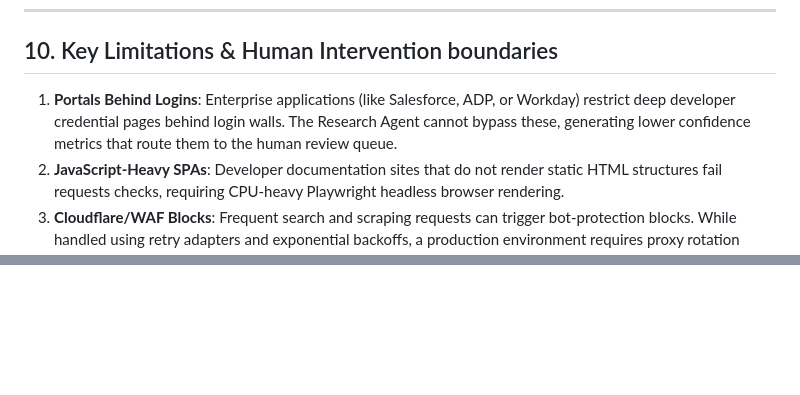
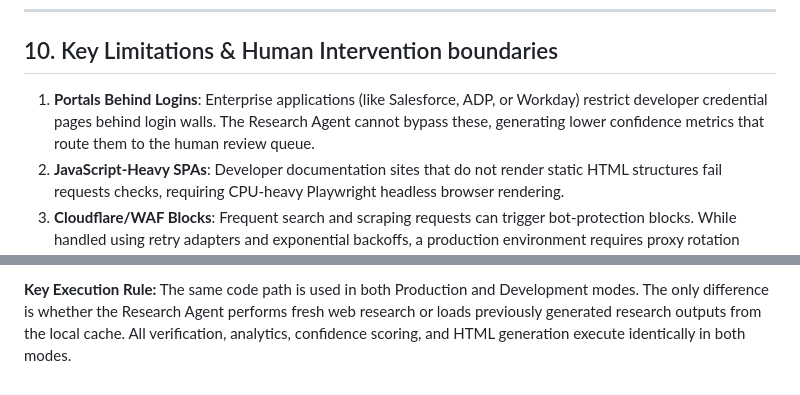
Before and after one commit to Laxmikant143Mahi/Composio-AI-Take-Home-Assessment, a Markdown page: README.md, 2 parts joined by grey strips. Drawn GitHub-style; blank space fills up the shorter version.

Commit message:
docs: add platform execution logic & cache flowchart

```diff
--- a/README.md
+++ b/README.md
@@ -219,6 +219,6 @@ If the final confidence score falls below **`0.75`**, `needs_human_review` is se
 
 ## 10. Key Limitations & Human Intervention boundaries
 
-1.  **Portals Behind Logins**: Enterprise applications (like Salesforce, ADP, or Workday) restrict deep developer credential pages behind login walls. The Research Agent cannot bypass these, generating lower confidence metrics that route them to the human review queue.
+1.  **Portals Behind Logins**: Enterprise applications (like Salesforce, ADP, or Workday) restrict developer credential pages behind login walls. The Research Agent cannot bypass these, generating lower confidence metrics that route them to the human review queue.
 2.  **JavaScript-Heavy SPAs**: Developer documentation sites that do not render static HTML structures fail requests checks, requiring CPU-heavy Playwright headless browser rendering.
 3.  **Cloudflare/WAF Blocks**: Frequent search and scraping requests can trigger bot-protection blocks. While handled using retry adapters and exponential backoffs, a production environment requires proxy rotation pools.
@@ -224,0 +244,2 @@ If the final confidence score falls below **`0.75`**, `needs_human_review` is se
+**Key Execution Rule:**
+The same code path is used in both Production and Development modes. The only difference is whether the Research Agent performs fresh web research or loads previously generated research outputs from the local cache. All verification, analytics, confidence scoring, and HTML generation execute identically in both modes.
```
Also changed, not shown: other parts of README.md (+19 -0 lines).
